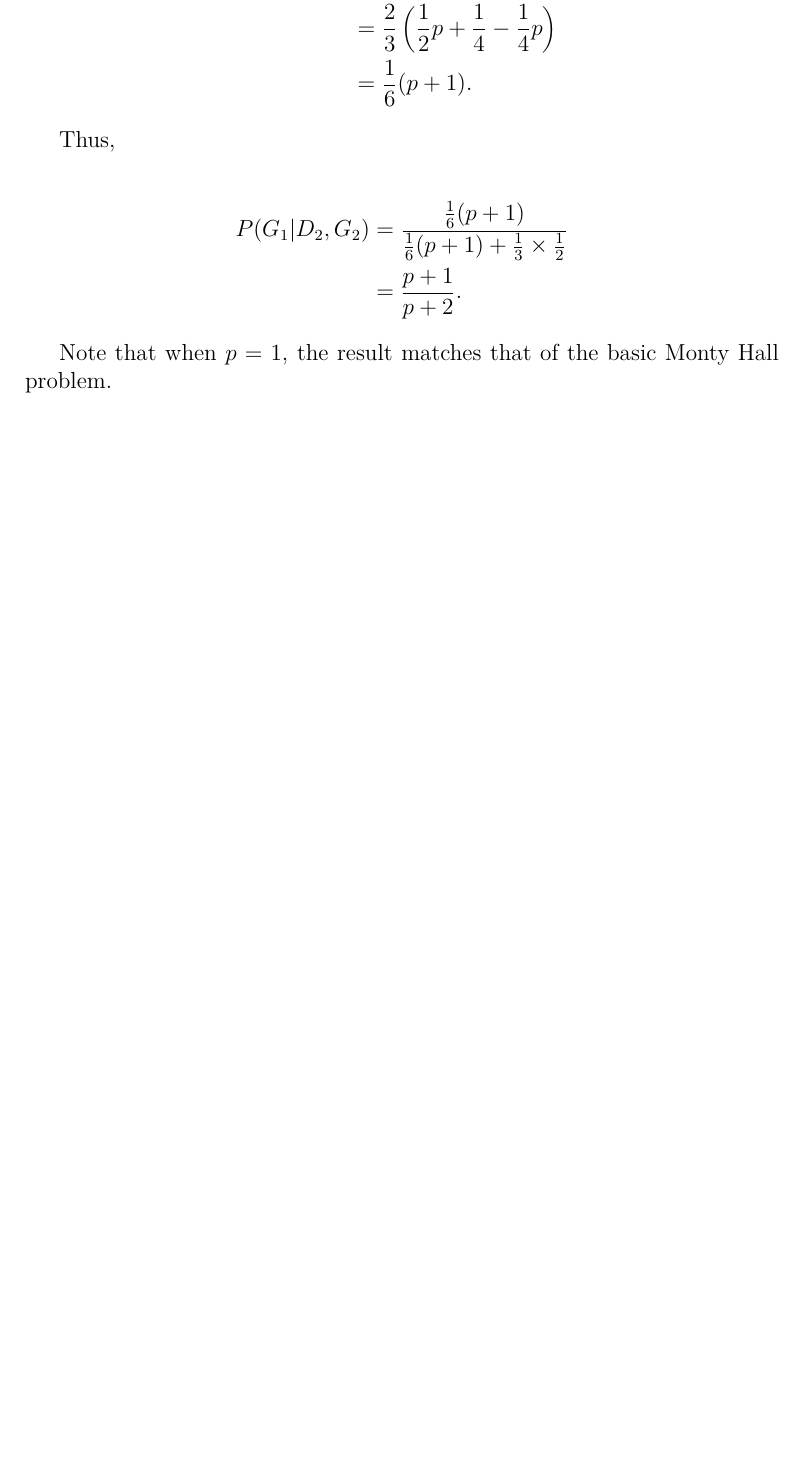
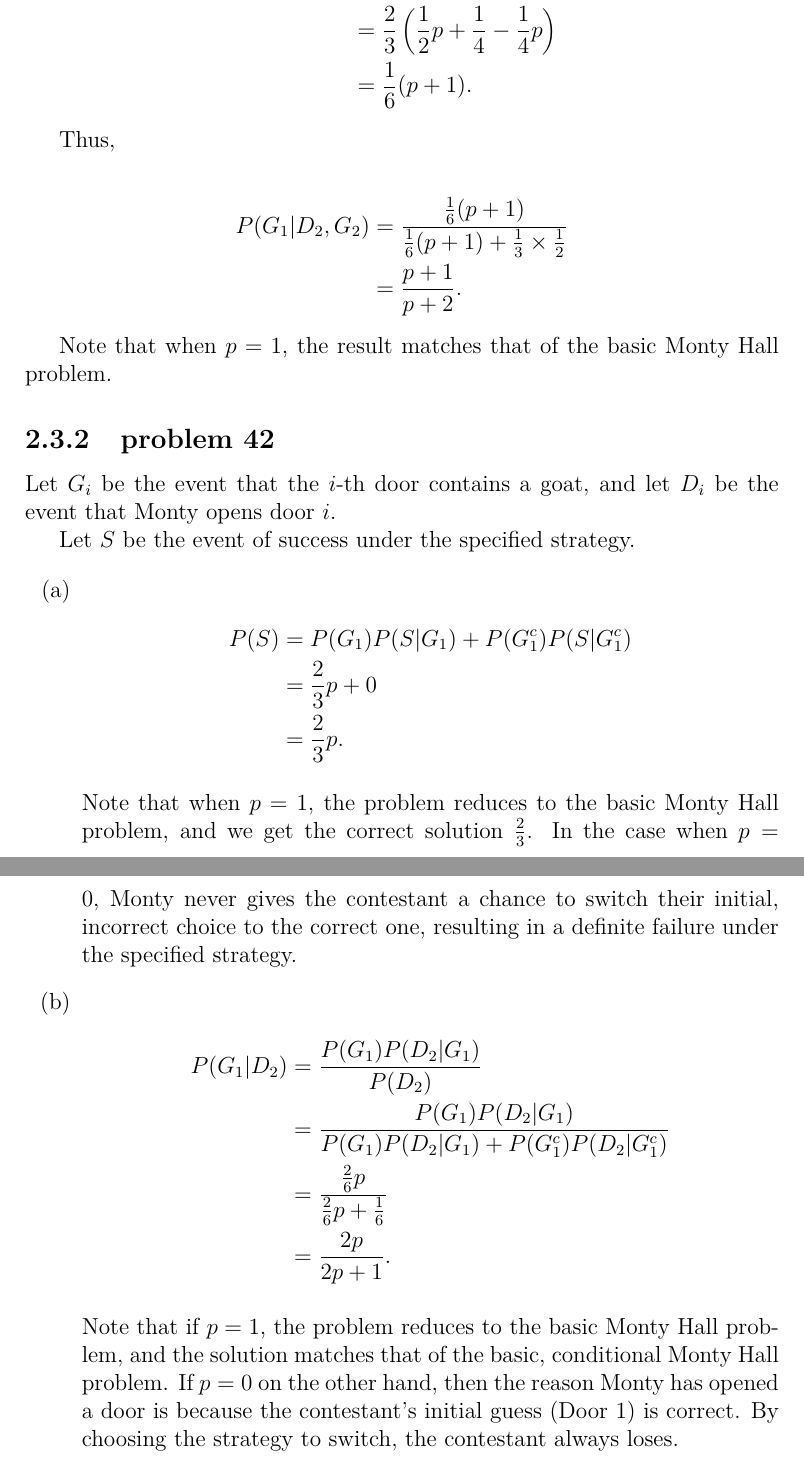
Before and after one commit to fifthist/Introduction-To-Probability-Blitzstein-Solutions, a LaTeX book (src/index.tex, which reads src/chapters/2/sections/monty_hall/index.tex, src/chapters/2/sections/monty_hall/problems/42.tex): part of page 36 of 36 before the commit and two parts of pages 36 and 37 of 37 after it, the two joined at a grey line, cut so that both start at the same text, the shorter picture padded with empty space. Compiled offline with pdfLaTeX.

Commit message:
Writeup problem 42 of chapter 2 section Monty Hall

```diff
--- a/src/chapters/2/sections/monty_hall/index.tex
+++ b/src/chapters/2/sections/monty_hall/index.tex
@@ -2,3 +2,6 @@
 
 \subsection{problem 41}
 \input{problems/41}
+
+\subsection{problem 42}
+\input{problems/42}
--- /dev/null
+++ b/src/chapters/2/sections/monty_hall/problems/42.tex
@@ -0,0 +1,33 @@
+Let $G_{i}$ be the event that the $i$-th door contains a goat, and let
+$D_{i}$ be the event that Monty opens door $i$.
+
+Let $S$ be the event of success under the specified strategy.
+
+\begin{enumerate}[label=(\alph*)]
+\item
+\begin{align*}
+P(S) &= P(G_{1})P(S|G_{1}) + P(G_{1}^{c})P(S|G_{1}^{c}) \\
+&= \frac{2}{3}p + 0 \\
+&= \frac{2}{3}p.
+\end{align*}
+
+Note that when $p=1$, the problem reduces to the basic Monty Hall problem,
+and we get the correct solution $\frac{2}{3}$. In the case when $p=0$, Monty
+never gives the contestant a chance to switch their initial, incorrect choice to
+the correct one, resulting in a definite failure under the specified strategy.
+
+\item
+\begin{align*}
+P(G_{1}|D_{2}) &= \frac{P(G_{1})P(D_{2}|G_{1})}{P(D_{2})} \\
+&= \frac{P(G_{1})P(D_{2}|G_{1})}{P(G_{1})P(D_{2}|G_{1}) + P(G_{1}^{c})P(D_{2}|G_
+{1}^{c})} \\
+&= \frac{\frac{2}{6}p}{\frac{2}{6}p + \frac{1}{6}} \\
+&= \frac{2p}{2p+1}.
+\end{align*}
+
+Note that if $p=1$, the problem reduces to the basic Monty Hall problem,
+and the solution matches that of the basic, conditional Monty Hall problem.
+If $p=0$ on the other hand, then the reason Monty has opened a door is
+because the contestant's initial guess (Door $1$) is correct. By choosing the
+strategy to switch, the contestant always loses.
+\end{enumerate}
```
